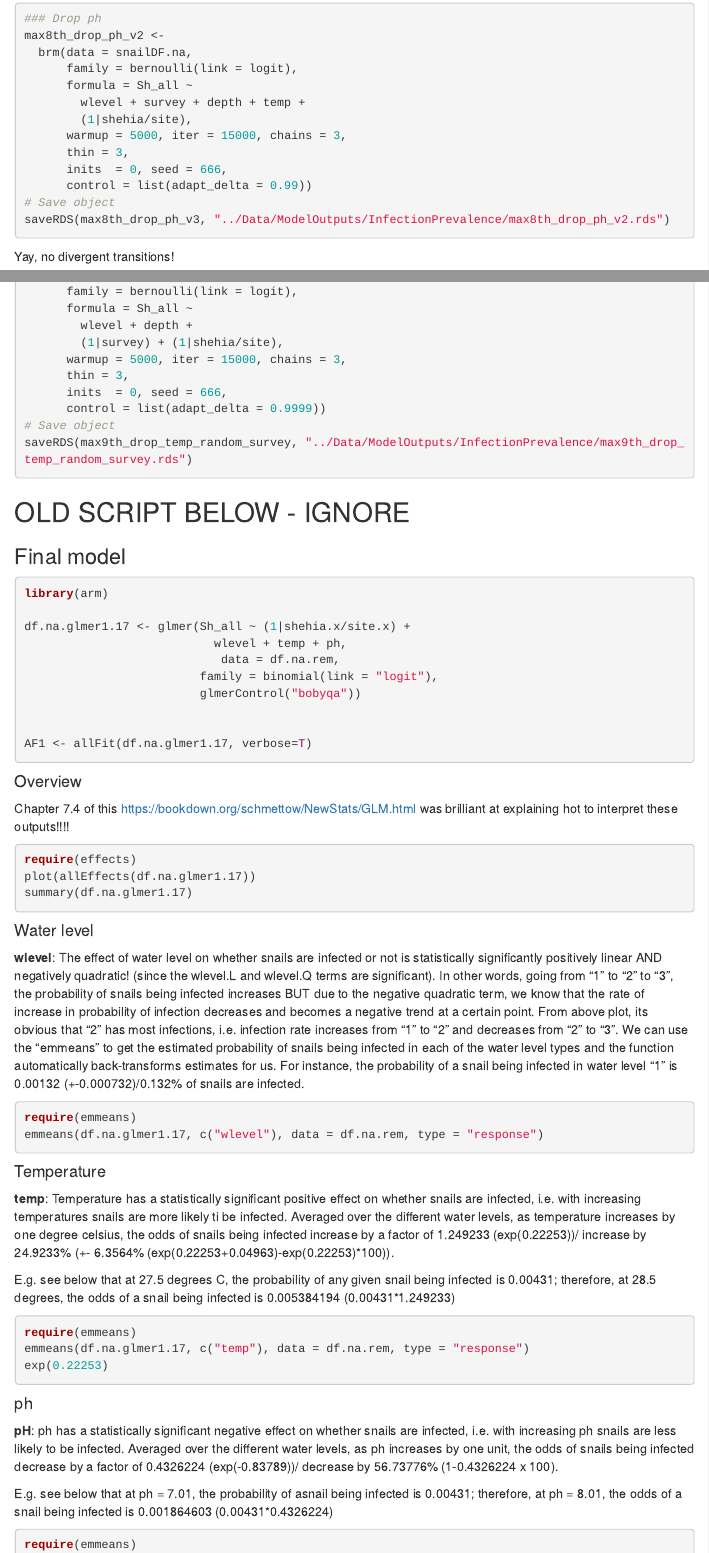
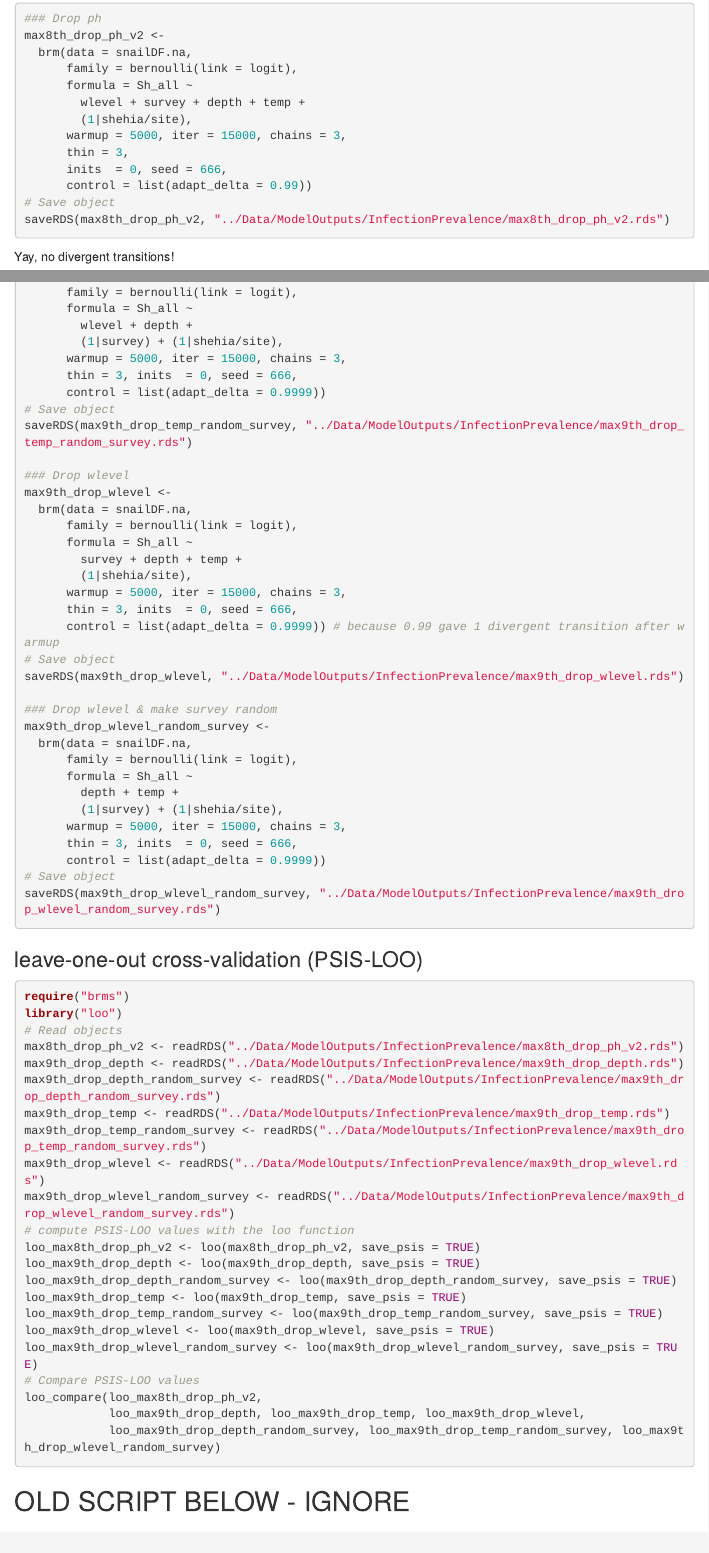
Before and after one commit to galinajonsson/SchistoPrev, an R Markdown document (Analyses/02-SnailLevel.Rmd): the page in a window 1100 px wide, from 4630 px down, and a second part further down, joined at a grey line. Rendered offline with R 4.5, knitr and Pandoc, with nearby package versions; some code elsewhere in the file could not run offline; menus at the side of the page are left out.

Commit message:
Tidied the 'Sh_all_drop9-max-v4' code chunk, began running the last two models for that shunk (dropping wlevel with survey as either random or fixed), and prepped the code chunk 'PSISLOO-9th' which I haven't run yet

````diff
--- a/Analyses/02-SnailLevel.Rmd
+++ b/Analyses/02-SnailLevel.Rmd
@@ -2076,7 +2076,7 @@ max8th_drop_ph_v2 <-
       inits  = 0, seed = 666,
       control = list(adapt_delta = 0.99))
 # Save object
-saveRDS(max8th_drop_ph_v3, "../Data/ModelOutputs/InfectionPrevalence/max8th_drop_ph_v2.rds")
+saveRDS(max8th_drop_ph_v2, "../Data/ModelOutputs/InfectionPrevalence/max8th_drop_ph_v2.rds")
 ```
 Yay, no divergent transitions!
 
@@ -2148,15 +2145,64 @@ max9th_drop_temp_random_survey <-
         wlevel + depth +
         (1|survey) + (1|shehia/site),
       warmup = 5000, iter = 15000, chains = 3,
-      thin = 3,
-      inits  = 0, seed = 666,
+      thin = 3, inits  = 0, seed = 666,
       control = list(adapt_delta = 0.9999))
 # Save object
 saveRDS(max9th_drop_temp_random_survey, "../Data/ModelOutputs/InfectionPrevalence/max9th_drop_temp_random_survey.rds")
-```
-
-
-
+
+### Drop wlevel
+max9th_drop_wlevel <-
+  brm(data = snailDF.na,
+      family = bernoulli(link = logit),
+      formula = Sh_all ~
+        survey + depth + temp +
+        (1|shehia/site),
+      warmup = 5000, iter = 15000, chains = 3,
+      thin = 3, inits  = 0, seed = 666,
+      control = list(adapt_delta = 0.9999)) # because 0.99 gave 1 divergent transition after warmup
+# Save object
+saveRDS(max9th_drop_wlevel, "../Data/ModelOutputs/InfectionPrevalence/max9th_drop_wlevel.rds")
+
+### Drop wlevel & make survey random
+max9th_drop_wlevel_random_survey <-
+  brm(data = snailDF.na,
+      family = bernoulli(link = logit),
+      formula = Sh_all ~
+        depth + temp +
+        (1|survey) + (1|shehia/site),
+      warmup = 5000, iter = 15000, chains = 3,
+      thin = 3, inits  = 0, seed = 666,
+      control = list(adapt_delta = 0.9999))
+# Save object
+saveRDS(max9th_drop_wlevel_random_survey, "../Data/ModelOutputs/InfectionPrevalence/max9th_drop_wlevel_random_survey.rds")
+```
+
+
+### leave-one-out cross-validation (PSIS-LOO)
+```{r PSISLOO-9th, message=FALSE, warning=FALSE, cache=TRUE, eval=FALSE}
+require("brms")
+library("loo")
+# Read objects
+max8th_drop_ph_v2 <- readRDS("../Data/ModelOutputs/InfectionPrevalence/max8th_drop_ph_v2.rds")
+max9th_drop_depth <- readRDS("../Data/ModelOutputs/InfectionPrevalence/max9th_drop_depth.rds")
+max9th_drop_depth_random_survey <- readRDS("../Data/ModelOutputs/InfectionPrevalence/max9th_drop_depth_random_survey.rds")
+max9th_drop_temp <- readRDS("../Data/ModelOutputs/InfectionPrevalence/max9th_drop_temp.rds")
+max9th_drop_temp_random_survey <- readRDS("../Data/ModelOutputs/InfectionPrevalence/max9th_drop_temp_random_survey.rds")
+max9th_drop_wlevel <- readRDS("../Data/ModelOutputs/InfectionPrevalence/max9th_drop_wlevel.rds")
+max9th_drop_wlevel_random_survey <- readRDS("../Data/ModelOutputs/InfectionPrevalence/max9th_drop_wlevel_random_survey.rds")
+# compute PSIS-LOO values with the loo function
+loo_max8th_drop_ph_v2 <- loo(max8th_drop_ph_v2, save_psis = TRUE)
+loo_max9th_drop_depth <- loo(max9th_drop_depth, save_psis = TRUE)
+loo_max9th_drop_depth_random_survey <- loo(max9th_drop_depth_random_survey, save_psis = TRUE)
+loo_max9th_drop_temp <- loo(max9th_drop_temp, save_psis = TRUE)
+loo_max9th_drop_temp_random_survey <- loo(max9th_drop_temp_random_survey, save_psis = TRUE)
+loo_max9th_drop_wlevel <- loo(max9th_drop_wlevel, save_psis = TRUE)
+loo_max9th_drop_wlevel_random_survey <- loo(max9th_drop_wlevel_random_survey, save_psis = TRUE)
+# Compare PSIS-LOO values
+loo_compare(loo_max8th_drop_ph_v2,
+            loo_max9th_drop_depth, loo_max9th_drop_temp, loo_max9th_drop_wlevel,
+            loo_max9th_drop_depth_random_survey, loo_max9th_drop_temp_random_survey, loo_max9th_drop_wlevel_random_survey)
+```
 
 
 ## OLD SCRIPT BELOW - IGNORE
````
Also changed, not shown: Analyses/02-SnailLevel.Rmd (9 more changed lines).
